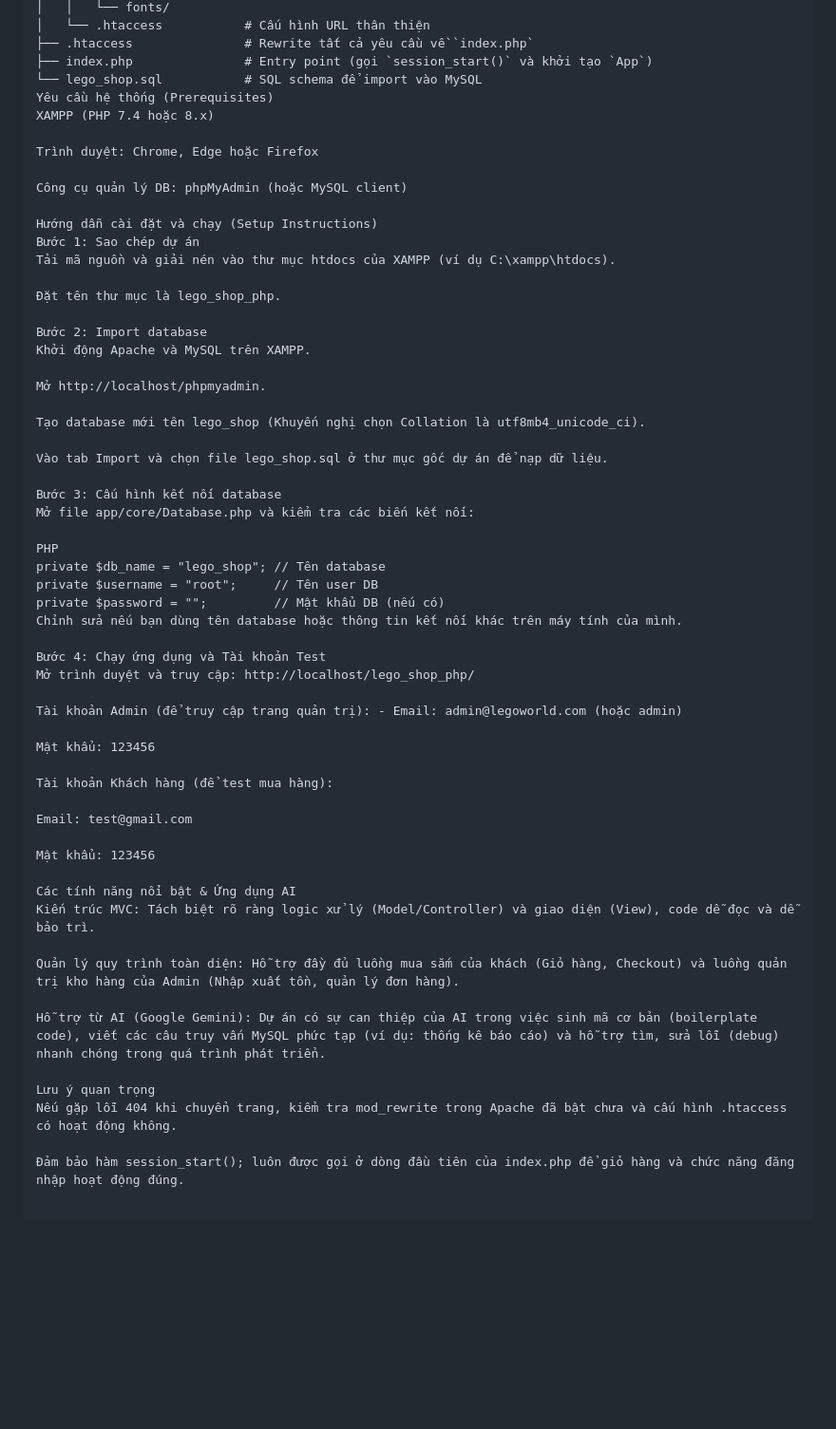
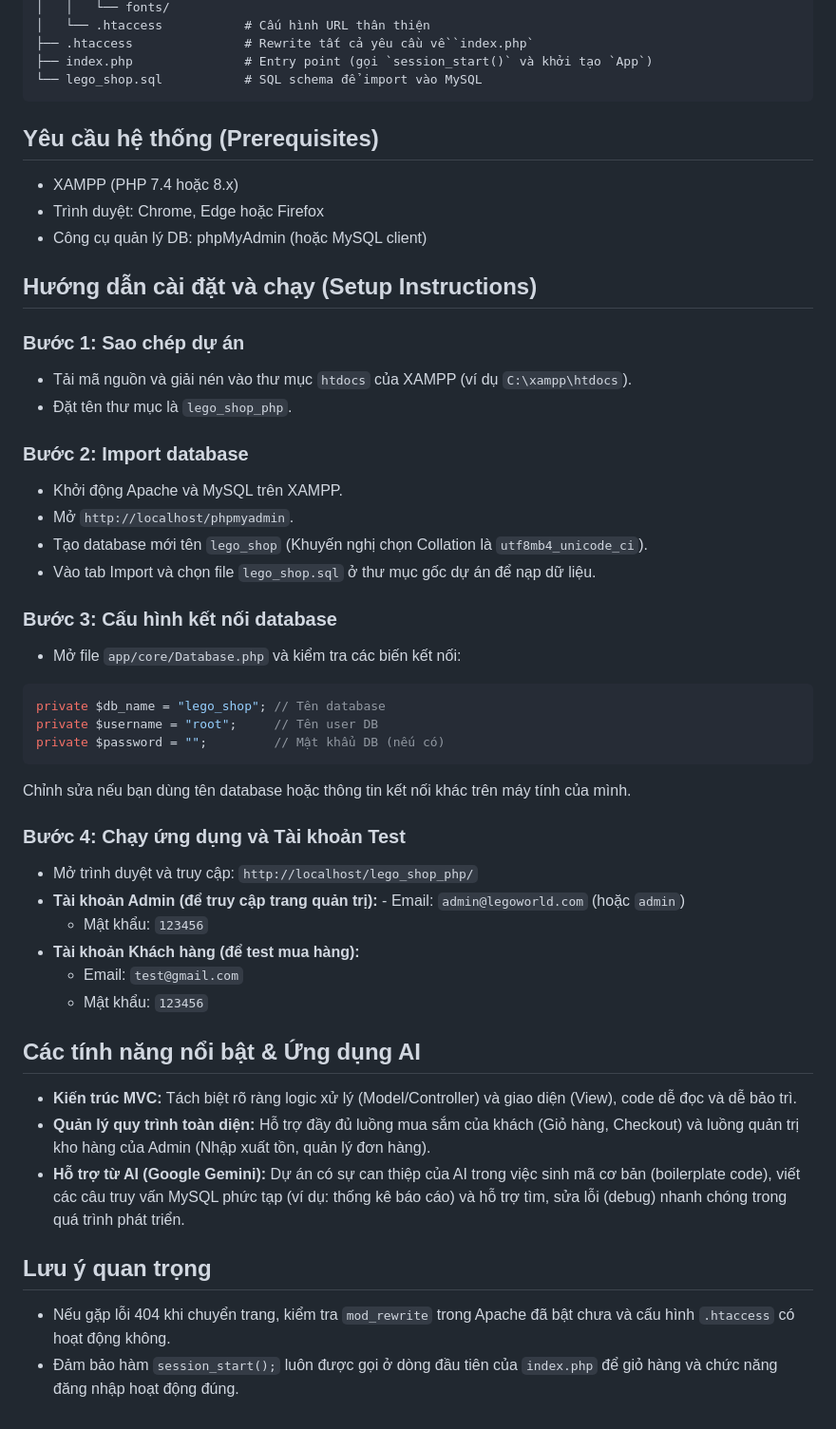
Before and after one commit to QuangThinhs/lego-shop-php, a Markdown page: README.md, the part around the change. Shown at 95% size. GitHub-like rendering; blank space fills up the shorter version.

````diff
--- a/README.md
+++ b/README.md
@@ -25,58 +25,52 @@ lego_shop_php/
 ├── .htaccess               # Rewrite tất cả yêu cầu về `index.php`
 ├── index.php               # Entry point (gọi `session_start()` và khởi tạo `App`)
 └── lego_shop.sql           # SQL schema để import vào MySQL
-Yêu cầu hệ thống (Prerequisites)
-XAMPP (PHP 7.4 hoặc 8.x)
+```
 
-Trình duyệt: Chrome, Edge hoặc Firefox
+## Yêu cầu hệ thống (Prerequisites)
 
-Công cụ quản lý DB: phpMyAdmin (hoặc MySQL client)
+- XAMPP (PHP 7.4 hoặc 8.x)
+- Trình duyệt: Chrome, Edge hoặc Firefox
+- Công cụ quản lý DB: phpMyAdmin (hoặc MySQL client)
 
-Hướng dẫn cài đặt và chạy (Setup Instructions)
-Bước 1: Sao chép dự án
-Tải mã nguồn và giải nén vào thư mục htdocs của XAMPP (ví dụ C:\xampp\htdocs).
+## Hướng dẫn cài đặt và chạy (Setup Instructions)
 
-Đặt tên thư mục là lego_shop_php.
+### Bước 1: Sao chép dự án
+- Tải mã nguồn và giải nén vào thư mục `htdocs` của XAMPP (ví dụ `C:\xampp\htdocs`).
+- Đặt tên thư mục là `lego_shop_php`.
 
-Bước 2: Import database
-Khởi động Apache và MySQL trên XAMPP.
+### Bước 2: Import database
+- Khởi động Apache và MySQL trên XAMPP.
+- Mở `http://localhost/phpmyadmin`.
+- Tạo database mới tên `lego_shop` (Khuyến nghị chọn Collation là `utf8mb4_unicode_ci`).
+- Vào tab Import và chọn file `lego_shop.sql` ở thư mục gốc dự án để nạp dữ liệu.
 
-Mở http://localhost/phpmyadmin.
+### Bước 3: Cấu hình kết nối database
+- Mở file `app/core/Database.php` và kiểm tra các biến kết nối:
 
-Tạo database mới tên lego_shop (Khuyến nghị chọn Collation là utf8mb4_unicode_ci).
-
-Vào tab Import và chọn file lego_shop.sql ở thư mục gốc dự án để nạp dữ liệu.
-
-Bước 3: Cấu hình kết nối database
-Mở file app/core/Database.php và kiểm tra các biến kết nối:
-
-PHP
+```php
 private $db_name = "lego_shop"; // Tên database
 private $username = "root";     // Tên user DB
 private $password = "";         // Mật khẩu DB (nếu có)
+```
+
 Chỉnh sửa nếu bạn dùng tên database hoặc thông tin kết nối khác trên máy tính của mình.
 
-Bước 4: Chạy ứng dụng và Tài khoản Test
-Mở trình duyệt và truy cập: http://localhost/lego_shop_php/
+### Bước 4: Chạy ứng dụng và Tài khoản Test
+- Mở trình duyệt và truy cập: `http://localhost/lego_shop_php/`
+- **Tài khoản Admin (để truy cập trang quản trị):** - Email: `admin@legoworld.com` (hoặc `admin`)
+  - Mật khẩu: `123456`
+- **Tài khoản Khách hàng (để test mua hàng):**
+  - Email: `test@gmail.com`
+  - Mật khẩu: `123456`
 
-Tài khoản Admin (để truy cập trang quản trị): - Email: admin@legoworld.com (hoặc admin)
+## Các tính năng nổi bật & Ứng dụng AI
 
-Mật khẩu: 123456
+- **Kiến trúc MVC:** Tách biệt rõ ràng logic xử lý (Model/Controller) và giao diện (View), code dễ đọc và dễ bảo trì.
+- **Quản lý quy trình toàn diện:** Hỗ trợ đầy đủ luồng mua sắm của khách (Giỏ hàng, Checkout) và luồng quản trị kho hàng của Admin (Nhập xuất tồn, quản lý đơn hàng).
+- **Hỗ trợ từ AI (Google Gemini):** Dự án có sự can thiệp của AI trong việc sinh mã cơ bản (boilerplate code), viết các câu truy vấn MySQL phức tạp (ví dụ: thống kê báo cáo) và hỗ trợ tìm, sửa lỗi (debug) nhanh chóng trong quá trình phát triển.
 
-Tài khoản Khách hàng (để test mua hàng):
+## Lưu ý quan trọng
 
-Email: test@gmail.com
-
-Mật khẩu: 123456
-
-Các tính năng nổi bật & Ứng dụng AI
-Kiến trúc MVC: Tách biệt rõ ràng logic xử lý (Model/Controller) và giao diện (View), code dễ đọc và dễ bảo trì.
-
-Quản lý quy trình toàn diện: Hỗ trợ đầy đủ luồng mua sắm của khách (Giỏ hàng, Checkout) và luồng quản trị kho hàng của Admin (Nhập xuất tồn, quản lý đơn hàng).
-
-Hỗ trợ từ AI (Google Gemini): Dự án có sự can thiệp của AI trong việc sinh mã cơ bản (boilerplate code), viết các câu truy vấn MySQL phức tạp (ví dụ: thống kê báo cáo) và hỗ trợ tìm, sửa lỗi (debug) nhanh chóng trong quá trình phát triển.
-
-Lưu ý quan trọng
-Nếu gặp lỗi 404 khi chuyển trang, kiểm tra mod_rewrite trong Apache đã bật chưa và cấu hình .htaccess có hoạt động không.
-
-Đảm bảo hàm session_start(); luôn được gọi ở dòng đầu tiên của index.php để giỏ hàng và chức năng đăng nhập hoạt động đúng.
+- Nếu gặp lỗi 404 khi chuyển trang, kiểm tra `mod_rewrite` trong Apache đã bật chưa và cấu hình `.htaccess` có hoạt động không.
+- Đảm bảo hàm `session_start();` luôn được gọi ở dòng đầu tiên của `index.php` để giỏ hàng và chức năng đăng nhập hoạt động đúng.
````
